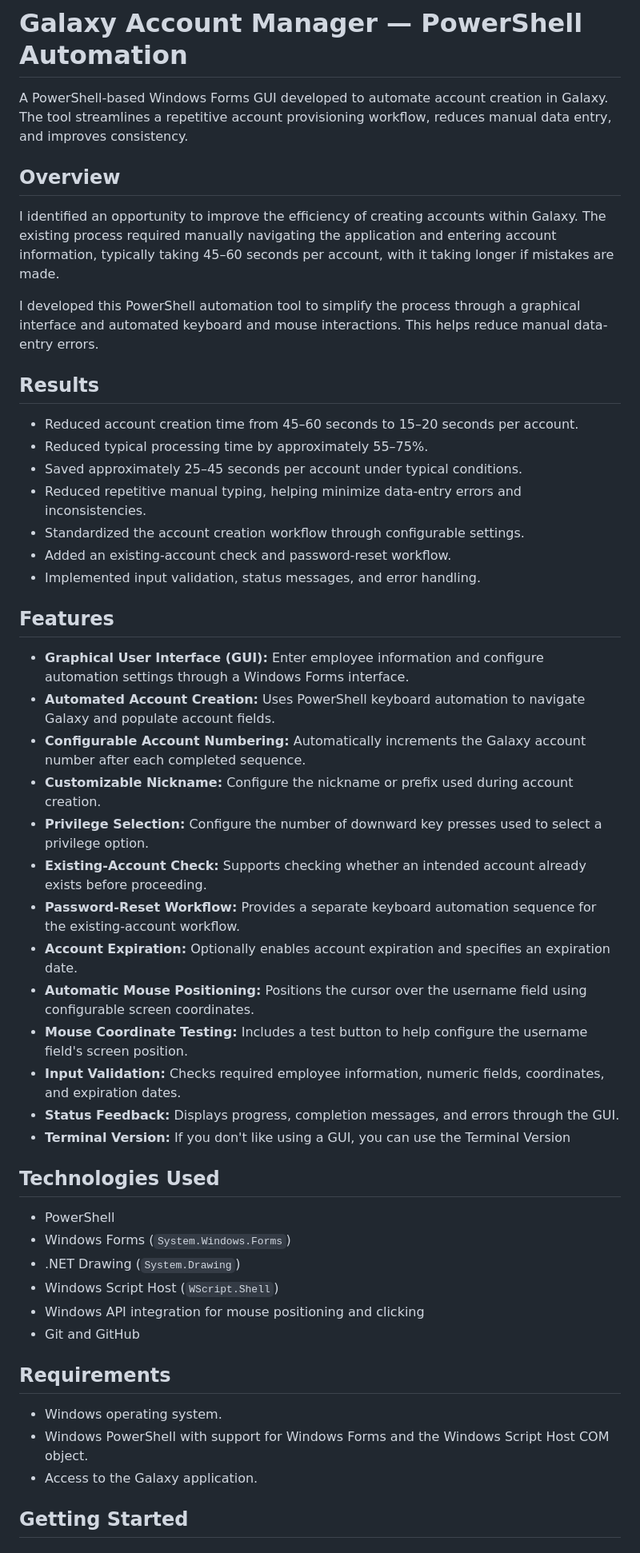
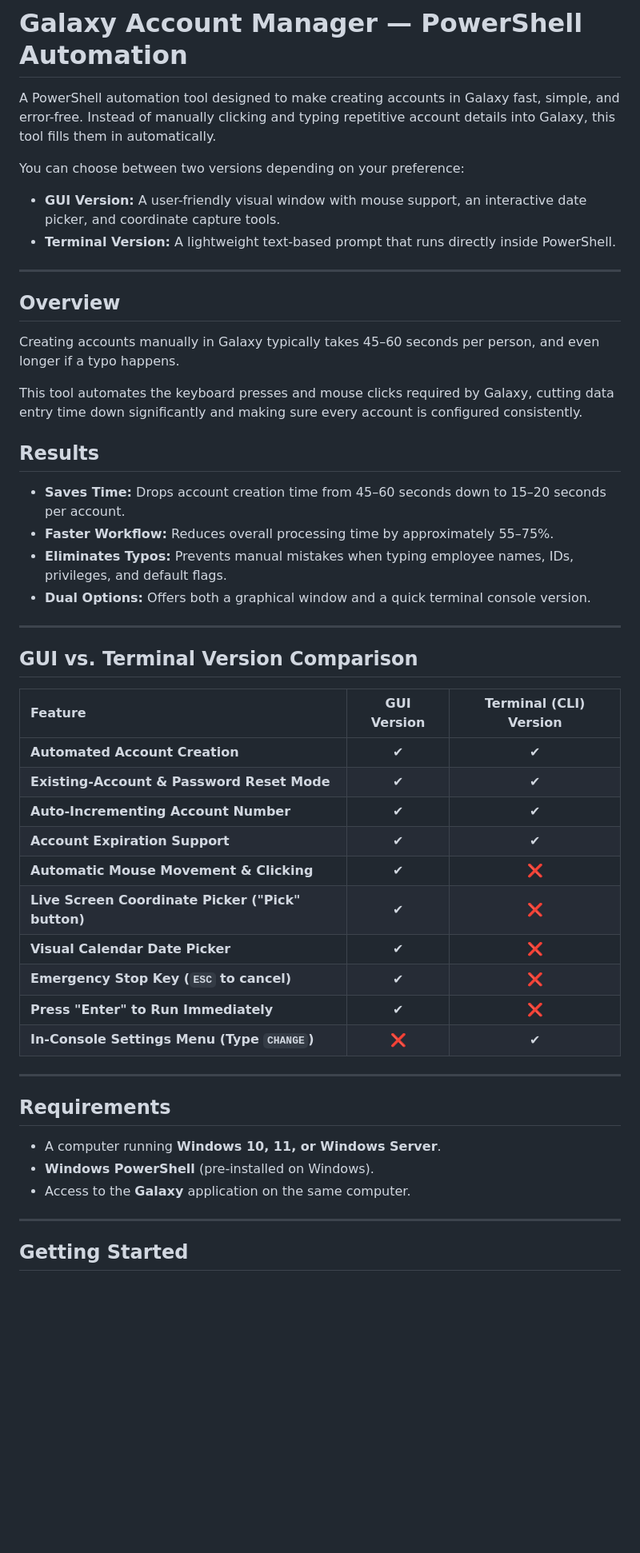
Before and after one commit to JohnLaComb/Galaxy-Account-Maker, a Markdown page: README.md, the part around one of its changes. Shown at 80% size. GitHub-like rendering; blank space fills up the shorter version.

```diff
--- a/README.md
+++ b/README.md
@@ -1,53 +1,52 @@
 # Galaxy Account Manager — PowerShell Automation
 
-A PowerShell-based Windows Forms GUI developed to automate account creation in Galaxy. The tool streamlines a repetitive account provisioning workflow, reduces manual data entry, and improves consistency.
+A PowerShell automation tool designed to make creating accounts in Galaxy fast, simple, and error-free. Instead of manually clicking and typing repetitive account details into Galaxy, this tool fills them in automatically.
+
+You can choose between two versions depending on your preference:
+- **GUI Version:** A user-friendly visual window with mouse support, an interactive date picker, and coordinate capture tools.
+- **Terminal Version:** A lightweight text-based prompt that runs directly inside PowerShell.
+
+---
 
 ## Overview
 
-I identified an opportunity to improve the efficiency of creating accounts within Galaxy. The existing process required manually navigating the application and entering account information, typically taking 45–60 seconds per account, with it taking longer if mistakes are made.
+Creating accounts manually in Galaxy typically takes 45–60 seconds per person, and even longer if a typo happens.
 
-I developed this PowerShell automation tool to simplify the process through a graphical interface and automated keyboard and mouse interactions. This helps reduce manual data-entry errors.
+This tool automates the keyboard presses and mouse clicks required by Galaxy, cutting data entry time down significantly and making sure every account is configured consistently.
 
 ## Results
 
-- Reduced account creation time from 45–60 seconds to 15–20 seconds per account.
-- Reduced typical processing time by approximately 55–75%.
-- Saved approximately 25–45 seconds per account under typical conditions.
-- Reduced repetitive manual typing, helping minimize data-entry errors and inconsistencies.
-- Standardized the account creation workflow through configurable settings.
-- Added an existing-account check and password-reset workflow.
-- Implemented input validation, status messages, and error handling.
+- **Saves Time:** Drops account creation time from 45–60 seconds down to 15–20 seconds per account.
+- **Faster Workflow:** Reduces overall processing time by approximately 55–75%.
+- **Eliminates Typos:** Prevents manual mistakes when typing employee names, IDs, privileges, and default flags.
+- **Dual Options:** Offers both a graphical window and a quick terminal console version.
 
-## Features
+---
 
-- **Graphical User Interface (GUI):** Enter employee information and configure automation settings through a Windows Forms interface.
-- **Automated Account Creation:** Uses PowerShell keyboard automation to navigate Galaxy and populate account fields.
-- **Configurable Account Numbering:** Automatically increments the Galaxy account number after each completed sequence.
-- **Customizable Nickname:** Configure the nickname or prefix used during account creation.
-- **Privilege Selection:** Configure the number of downward key presses used to select a privilege option.
-- **Existing-Account Check:** Supports checking whether an intended account already exists before proceeding.
-- **Password-Reset Workflow:** Provides a separate keyboard automation sequence for the existing-account workflow.
-- **Account Expiration:** Optionally enables account expiration and specifies an expiration date.
-- **Automatic Mouse Positioning:** Positions the cursor over the username field using configurable screen coordinates.
-- **Mouse Coordinate Testing:** Includes a test button to help configure the username field's screen position.
-- **Input Validation:** Checks required employee information, numeric fields, coordinates, and expiration dates.
-- **Status Feedback:** Displays progress, completion messages, and errors through the GUI.
-- **Terminal Version:** If you don't like using a GUI, you can use the Terminal Version
+## GUI vs. Terminal Version Comparison
 
-## Technologies Used
+| Feature | GUI Version | Terminal (CLI) Version |
+| :--- | :---: | :---: |
+| **Automated Account Creation** | ✔ | ✔ |
+| **Existing-Account & Password Reset Mode** | ✔ | ✔ |
+| **Auto-Incrementing Account Number** | ✔ | ✔ |
+| **Account Expiration Support** | ✔ | ✔ |
+| **Automatic Mouse Movement & Clicking** | ✔ | ❌ |
+| **Live Screen Coordinate Picker ("Pick" button)** | ✔ | ❌ |
+| **Visual Calendar Date Picker** | ✔ | ❌ |
+| **Emergency Stop Key (`ESC` to cancel)** | ✔ | ❌ |
+| **Press "Enter" to Run Immediately** | ✔ | ❌ |
+| **In-Console Settings Menu (Type `CHANGE`)** | ❌ | ✔ |
 
-- PowerShell
-- Windows Forms (`System.Windows.Forms`)
-- .NET Drawing (`System.Drawing`)
-- Windows Script Host (`WScript.Shell`)
-- Windows API integration for mouse positioning and clicking
-- Git and GitHub
+---
 
 ## Requirements
 
-- Windows operating system.
-- Windows PowerShell with support for Windows Forms and the Windows Script Host COM object.
-- Access to the Galaxy application.
+- A computer running **Windows 10, 11, or Windows Server**.
+- **Windows PowerShell** (pre-installed on Windows).
+- Access to the **Galaxy** application on the same computer.
+
+---
 
 ## Getting Started
 
```
Also changed, not shown: other parts of README.md (+79 -65 lines).
